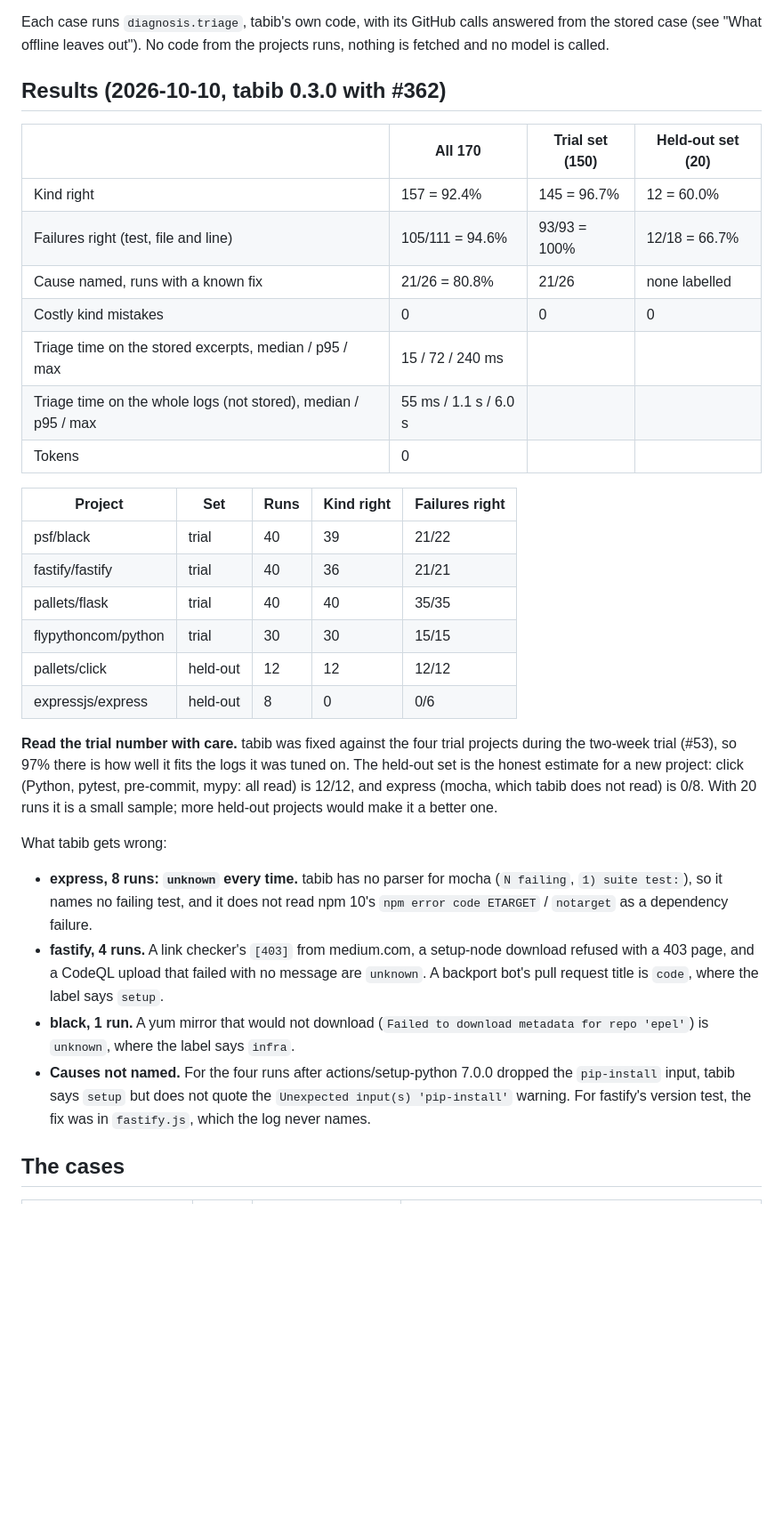
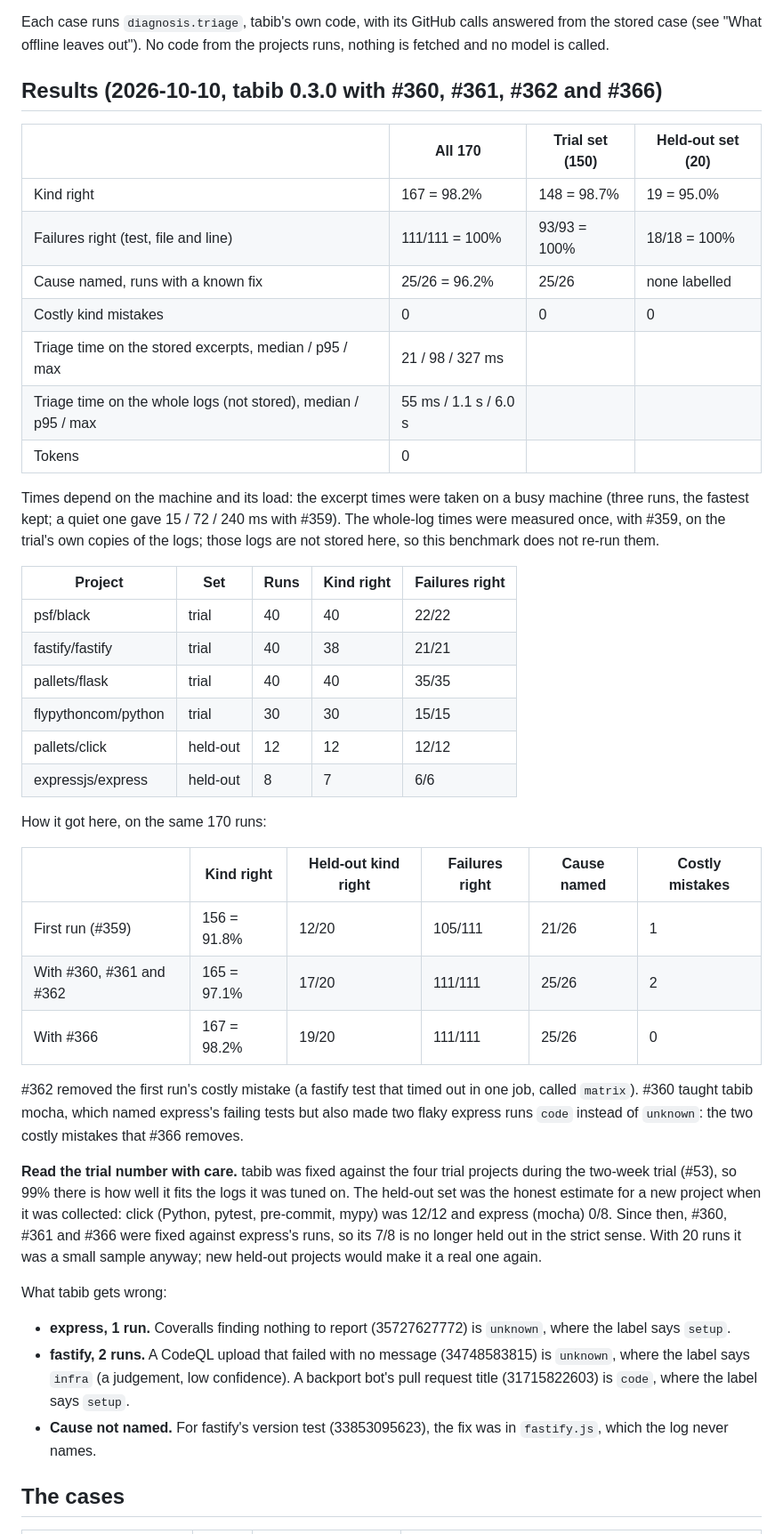
Before and after one commit to nexika/nexika, a Markdown page: benchmarks/tabib/README.md, the part around the change. Shown at 89% size. Rendered like a GitHub page; blank space fills up the shorter version.

Commit message:
benchmarks: tabib's results after #360, #361, #362 and #366
The Results section now shows today's numbers (kind right 167/170, failures
111/111, causes 25/26, no costly mistakes), how they got there from the
first run, and what tabib still gets wrong (three runs, one cause). The
held-out note says express was fixed against since it was collected.

```diff
--- a/benchmarks/tabib/README.md
+++ b/benchmarks/tabib/README.md
@@ -31,44 +31,57 @@ python3 benchmarks/tabib/bench.py --save-baseline  # after adding cases, or afte
 Each case runs `diagnosis.triage`, tabib's own code, with its GitHub calls answered from the stored case (see
 "What offline leaves out"). No code from the projects runs, nothing is fetched and no model is called.
 
-## Results (2026-10-10, tabib 0.3.0 with #362)
+## Results (2026-10-10, tabib 0.3.0 with #360, #361, #362 and #366)
 
 | | All 170 | Trial set (150) | Held-out set (20) |
 |---|---|---|---|
-| Kind right | 157 = 92.4% | 145 = 96.7% | 12 = 60.0% |
-| Failures right (test, file and line) | 105/111 = 94.6% | 93/93 = 100% | 12/18 = 66.7% |
-| Cause named, runs with a known fix | 21/26 = 80.8% | 21/26 | none labelled |
+| Kind right | 167 = 98.2% | 148 = 98.7% | 19 = 95.0% |
+| Failures right (test, file and line) | 111/111 = 100% | 93/93 = 100% | 18/18 = 100% |
+| Cause named, runs with a known fix | 25/26 = 96.2% | 25/26 | none labelled |
 | Costly kind mistakes | 0 | 0 | 0 |
-| Triage time on the stored excerpts, median / p95 / max | 15 / 72 / 240 ms | | |
+| Triage time on the stored excerpts, median / p95 / max | 21 / 98 / 327 ms | | |
 | Triage time on the whole logs (not stored), median / p95 / max | 55 ms / 1.1 s / 6.0 s | | |
 | Tokens | 0 | | |
 
+Times depend on the machine and its load: the excerpt times were taken on a busy machine (three runs, the
+fastest kept; a quiet one gave 15 / 72 / 240 ms with #359). The whole-log times were measured once, with #359,
+on the trial's own copies of the logs; those logs are not stored here, so this benchmark does not re-run them.
+
 | Project | Set | Runs | Kind right | Failures right |
 |---|---|---|---|---|
-| psf/black | trial | 40 | 39 | 21/22 |
-| fastify/fastify | trial | 40 | 36 | 21/21 |
+| psf/black | trial | 40 | 40 | 22/22 |
+| fastify/fastify | trial | 40 | 38 | 21/21 |
 | pallets/flask | trial | 40 | 40 | 35/35 |
 | flypythoncom/python | trial | 30 | 30 | 15/15 |
 | pallets/click | held-out | 12 | 12 | 12/12 |
-| expressjs/express | held-out | 8 | 0 | 0/6 |
+| expressjs/express | held-out | 8 | 7 | 6/6 |
+
+How it got here, on the same 170 runs:
+
+| | Kind right | Held-out kind right | Failures right | Cause named | Costly mistakes |
+|---|---|---|---|---|---|
+| First run (#359) | 156 = 91.8% | 12/20 | 105/111 | 21/26 | 1 |
+| With #360, #361 and #362 | 165 = 97.1% | 17/20 | 111/111 | 25/26 | 2 |
+| With #366 | 167 = 98.2% | 19/20 | 111/111 | 25/26 | 0 |
+
+#362 removed the first run's costly mistake (a fastify test that timed out in one job, called `matrix`). #360
+taught tabib mocha, which named express's failing tests but also made two flaky express runs `code` instead of
+`unknown`: the two costly mistakes that #366 removes.
 
 **Read the trial number with care.** tabib was fixed against the four trial projects during the two-week trial
-(#53), so 97% there is how well it fits the logs it was tuned on. The held-out set is the honest estimate for a
-new project: click (Python, pytest, pre-commit, mypy: all read) is 12/12, and express (mocha, which tabib does not
-read) is 0/8. With 20 runs it is a small sample; more held-out projects would make it a better one.
+(#53), so 99% there is how well it fits the logs it was tuned on. The held-out set was the honest estimate for a
+new project when it was collected: click (Python, pytest, pre-commit, mypy) was 12/12 and express (mocha) 0/8.
+Since then, #360, #361 and #366 were fixed against express's runs, so its 7/8 is no longer held out in the strict
+sense. With 20 runs it was a small sample anyway; new held-out projects would make it a real one again.
 
 What tabib gets wrong:
-- **express, 8 runs: `unknown` every time.** tabib has no parser for mocha (`N failing`, `1) suite test:`), so
-  it names no failing test, and it does not read npm 10's `npm error code ETARGET` / `notarget` as a dependency
-  failure.
-- **fastify, 4 runs.** A link checker's `[403]` from medium.com, a setup-node download refused with a 403 page,
-  and a CodeQL upload that failed with no message are `unknown`. A backport bot's pull request title is `code`,
-  where the label says `setup`.
-- **black, 1 run.** A yum mirror that would not download (`Failed to download metadata for repo 'epel'`) is
-  `unknown`, where the label says `infra`.
-- **Causes not named.** For the four runs after actions/setup-python 7.0.0 dropped the `pip-install` input, tabib
-  says `setup` but does not quote the `Unexpected input(s) 'pip-install'` warning. For fastify's version test, the
-  fix was in `fastify.js`, which the log never names.
+- **express, 1 run.** Coveralls finding nothing to report (35727627772) is `unknown`, where the label says
+  `setup`.
+- **fastify, 2 runs.** A CodeQL upload that failed with no message (34748583815) is `unknown`, where the label
+  says `infra` (a judgement, low confidence). A backport bot's pull request title (31715822603) is `code`, where
+  the label says `setup`.
+- **Cause not named.** For fastify's version test (33853095623), the fix was in `fastify.js`, which the log
+  never names.
 
 ## The cases
 
```
